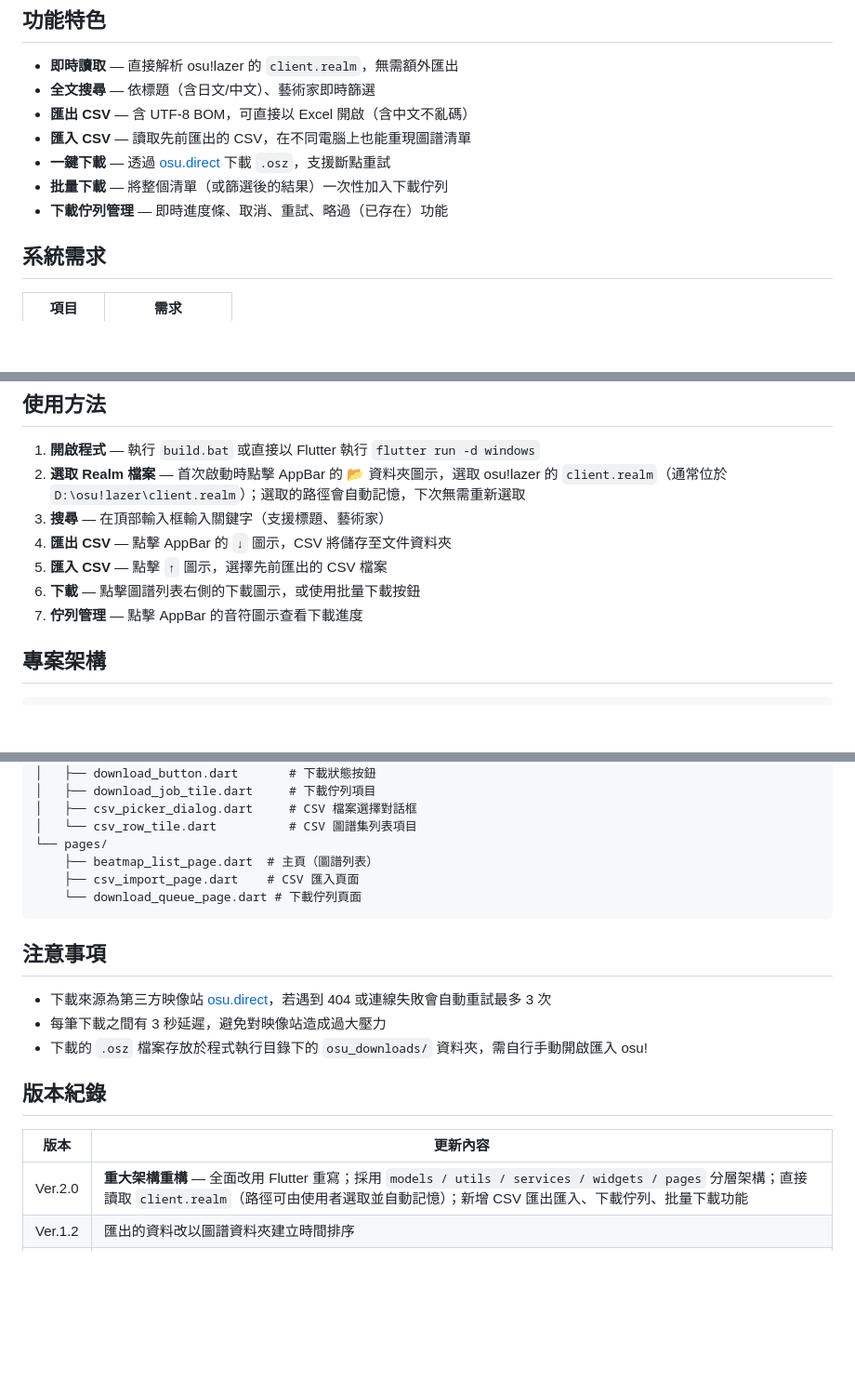
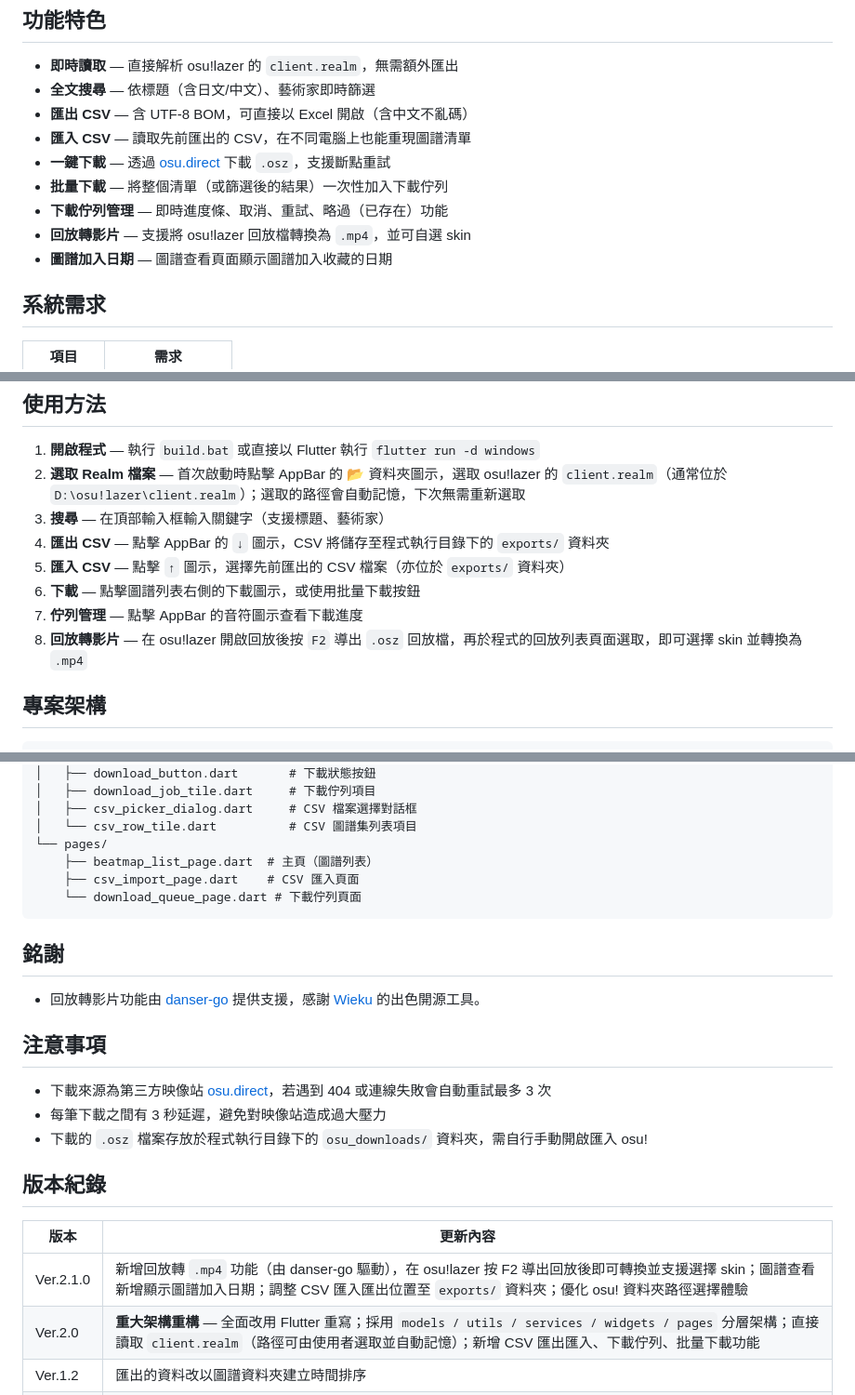
Before and after one commit to willy1236/osu_beatmap_storage, a Markdown page: README.md, 3 parts joined by grey strips. Shown at 93% size. GitHub-like rendering; blank space fills up the shorter version.

Commit message:
feat: 新增回放轉影片功能，支援將 osu!lazer 回放檔轉換為 .mp4，並顯示圖譜加入日期；調整 CSV 匯入匯出位置至 exports/ 資料夾

````diff
--- a/README.md
+++ b/README.md
@@ -11,6 +11,8 @@
 - **一鍵下載** — 透過 [osu.direct](https://osu.direct) 下載 `.osz`，支援斷點重試
 - **批量下載** — 將整個清單（或篩選後的結果）一次性加入下載佇列
 - **下載佇列管理** — 即時進度條、取消、重試、略過（已存在）功能
+- **回放轉影片** — 支援將 osu!lazer 回放檔轉換為 `.mp4`，並可自選 skin
+- **圖譜加入日期** — 圖譜查看頁面顯示圖譜加入收藏的日期
 
 ## 系統需求
 
@@ -25,10 +27,11 @@
 1. **開啟程式** — 執行 `build.bat` 或直接以 Flutter 執行 `flutter run -d windows`
 2. **選取 Realm 檔案** — 首次啟動時點擊 AppBar 的 📂 資料夾圖示，選取 osu!lazer 的 `client.realm`（通常位於 `D:\osu!lazer\client.realm`）；選取的路徑會自動記憶，下次無需重新選取
 3. **搜尋** — 在頂部輸入框輸入關鍵字（支援標題、藝術家）
-4. **匯出 CSV** — 點擊 AppBar 的 `↓` 圖示，CSV 將儲存至文件資料夾
-5. **匯入 CSV** — 點擊 `↑` 圖示，選擇先前匯出的 CSV 檔案
+4. **匯出 CSV** — 點擊 AppBar 的 `↓` 圖示，CSV 將儲存至程式執行目錄下的 `exports/` 資料夾
+5. **匯入 CSV** — 點擊 `↑` 圖示，選擇先前匯出的 CSV 檔案（亦位於 `exports/` 資料夾）
 6. **下載** — 點擊圖譜列表右側的下載圖示，或使用批量下載按鈕
 7. **佇列管理** — 點擊 AppBar 的音符圖示查看下載進度
+8. **回放轉影片** — 在 osu!lazer 開啟回放後按 `F2` 導出 `.osz` 回放檔，再於程式的回放列表頁面選取，即可選擇 skin 並轉換為 `.mp4`
 
 ## 專案架構
 
@@ -63,6 +66,10 @@ lib/
     └── download_queue_page.dart # 下載佇列頁面
 ```
 
+## 銘謝
+
+- 回放轉影片功能由 [danser-go](https://github.com/Wieku/danser-go) 提供支援，感謝 [Wieku](https://github.com/Wieku) 的出色開源工具。
+
 ## 注意事項
 
 - 下載來源為第三方映像站 [osu.direct](https://osu.direct)，若遇到 404 或連線失敗會自動重試最多 3 次
@@ -73,6 +80,7 @@ lib/
 
 | 版本 | 更新內容 |
 |------|--------|
+| Ver.2.1.0 | 新增回放轉 `.mp4` 功能（由 danser-go 驅動），在 osu!lazer 按 F2 導出回放後即可轉換並支援選擇 skin；圖譜查看新增顯示圖譜加入日期；調整 CSV 匯入匯出位置至 `exports/` 資料夾；優化 osu! 資料夾路徑選擇體驗 |
 | Ver.2.0 | **重大架構重構** — 全面改用 Flutter 重寫；採用 `models / utils / services / widgets / pages` 分層架構；直接讀取 `client.realm`（路徑可由使用者選取並自動記憶）；新增 CSV 匯出匯入、下載佇列、批量下載功能 |
 | Ver.1.2 | 匯出的資料改以圖譜資料夾建立時間排序 |
 | Ver.1.1 | 移除執行程式時出現的黑窗、調整 UI 布局 |
````
